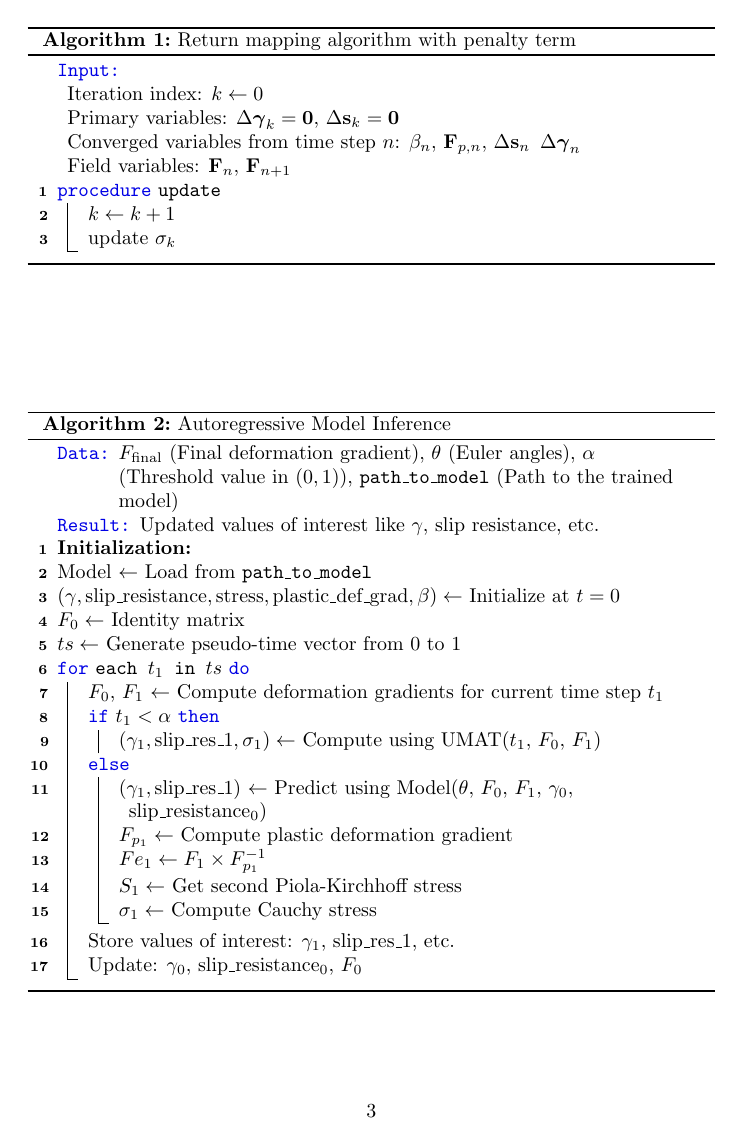
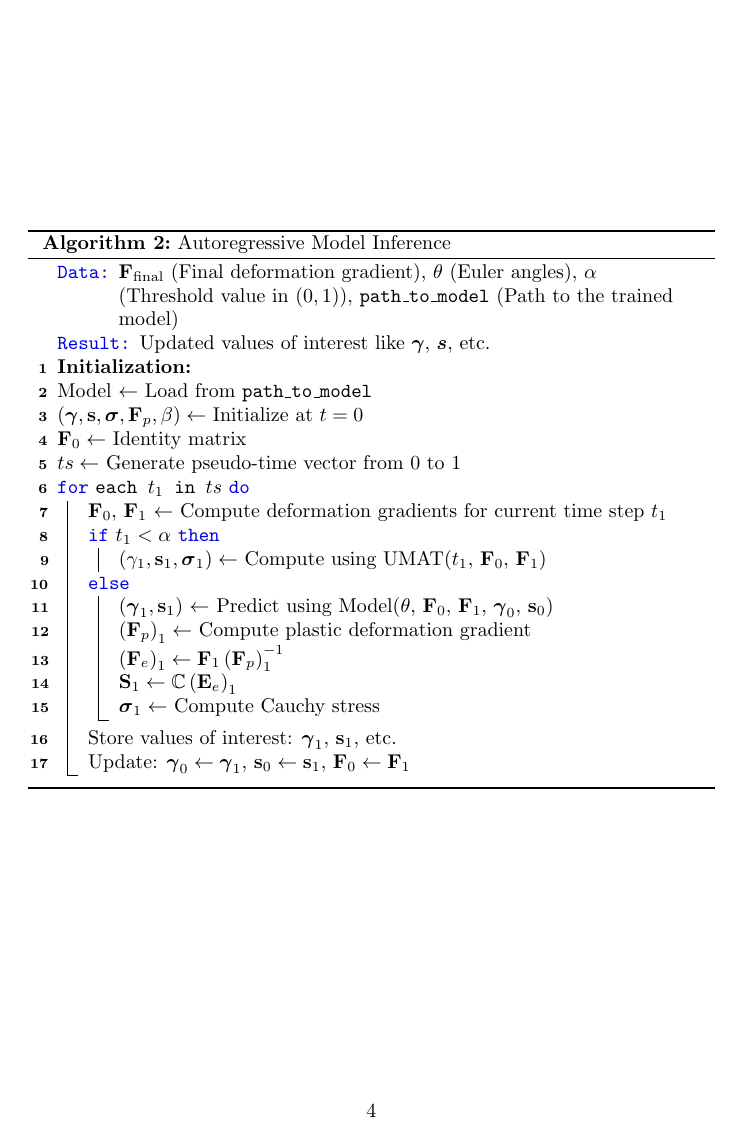
Before and after one commit to syadegari/python_umat, a LaTeX document (docs/main.tex): page 3 of 4 before the commit and page 4 of 5 after it. Compiled offline with pdfLaTeX.

Commit message:
update docs

```diff
--- a/docs/main.tex
+++ b/docs/main.tex
@@ -12,6 +12,8 @@
 \setcounter{romanOne}{1}
 \setcounter{romanTwo}{2}
 \newcommand{\RNum}[1]{\mathrm{{\Roman{#1}}}}
+\newcommand{\bs}[1]{\boldsymbol{#1}}
+
 
 %% ------------------------------------------------
 %% headers for algorithm package
@@ -256,30 +270,30 @@ Not shown in this graph are all the constants factors and values from timestep $
 
 \begin{algorithm}
 \caption{Autoregressive Model Inference}
-\KwData{$F_{\text{final}}$ (Final deformation gradient), $\theta$ (Euler angles), $\alpha$ (Threshold value in $(0, 1)$), \texttt{path\_to\_model} (Path to the trained model)}
-\KwResult{Updated values of interest like $\gamma$, slip resistance, etc.}
+\KwData{${\bf F}_{\text{final}}$ (Final deformation gradient), $\theta$ (Euler angles), $\alpha$ (Threshold value in $(0, 1)$), \texttt{path\_to\_model} (Path to the trained model)}
+\KwResult{Updated values of interest like ${\bs \gamma}$, ${\bs s}$, etc.}
 
 \textbf{Initialization:} \\
 Model $\leftarrow$ Load from \texttt{path\_to\_model} \\
-$(\gamma, \text{slip\_resistance}, \text{stress}, \text{plastic\_def\_grad}, \beta) \leftarrow$ Initialize at $t=0$ \\
-$F_0 \leftarrow$ Identity matrix \\
+$({\bs \gamma}, {\bf s}, {\bs \sigma}, {\bf F}_p, \beta) \leftarrow$ Initialize at $t=0$ \\
+${\bf F}_0 \leftarrow$ Identity matrix \\
 $ts \leftarrow$ Generate pseudo-time vector from 0 to 1 \\
 
 \For{each $t_1$ in $ts$}{
-    $F_0$, $F_1$ $\leftarrow$ Compute deformation gradients for current time step $t_1$ \\
+    ${\bf F}_0$, ${\bf F}_1$ $\leftarrow$ Compute deformation gradients for current time step $t_1$ \\
 
     \eIf{$t_1 < \alpha$}{
-        $(\gamma_1, \text{slip\_res\_1}, \sigma_1) \leftarrow$ Compute using UMAT($t_1$, $F_0$, $F_1$) \\
+        $({\bf \gamma}_1, {\bf s}_1, {\bs \sigma}_1) \leftarrow$ Compute using UMAT($t_1$, ${\bf F}_0$, ${\bf F}_1$) \\
     }{
-        $(\gamma_1, \text{slip\_res\_1})$ $\leftarrow$ Predict using Model($\theta$, $F_0$, $F_1$, $\gamma_0$, \text{slip\_resistance$_0$}) \\
-        $F_{p_1} \leftarrow$ Compute plastic deformation gradient \\
-        $Fe_1 \leftarrow F_1 \times F_{p_1}^{-1}$ \\
-        $S_1 \leftarrow$ Get second Piola-Kirchhoff stress \\
-        $\sigma_1 \leftarrow$ Compute Cauchy stress \\
+        $({\bs \gamma}_1, {\bf s}_1)$ $\leftarrow$ Predict using Model($\theta$, ${\bf F}_0$, ${\bf F}_1$, ${\bs \gamma}_0$, ${\bf s}_0$) \\
+        $\left({\bf F}_p\right)_1 \leftarrow$ Compute plastic deformation gradient \\
+        $\left({\bf F}_e\right)_1 \leftarrow {\bf F}_1  \left({\bf F}_p\right)_1^{-1}$ \\
+        ${\bf S}_1 \leftarrow \mathbb{C}\left({\bf E}_e\right)_1$ \\
+        ${\bs \sigma}_1 \leftarrow$ Compute Cauchy stress \\
     }
 
-    Store values of interest: $\gamma_1$, \text{slip\_res\_1}, etc. \\
-    Update: $\gamma_0$, \text{slip\_resistance$_0$}, $F_0$ \\
+    Store values of interest: ${\bs \gamma}_1$, ${\bf s}_1$, etc. \\
+    Update: ${\bs \gamma}_0 \leftarrow {\bs \gamma}_1$, ${\bf s}_0 \leftarrow {\bf s}_1$, ${\bf F}_0 \leftarrow {\bf F}_1$ \\
 }
 \end{algorithm}
 
```
Also changed, not shown: docs/main.tex (12 more changed lines).
